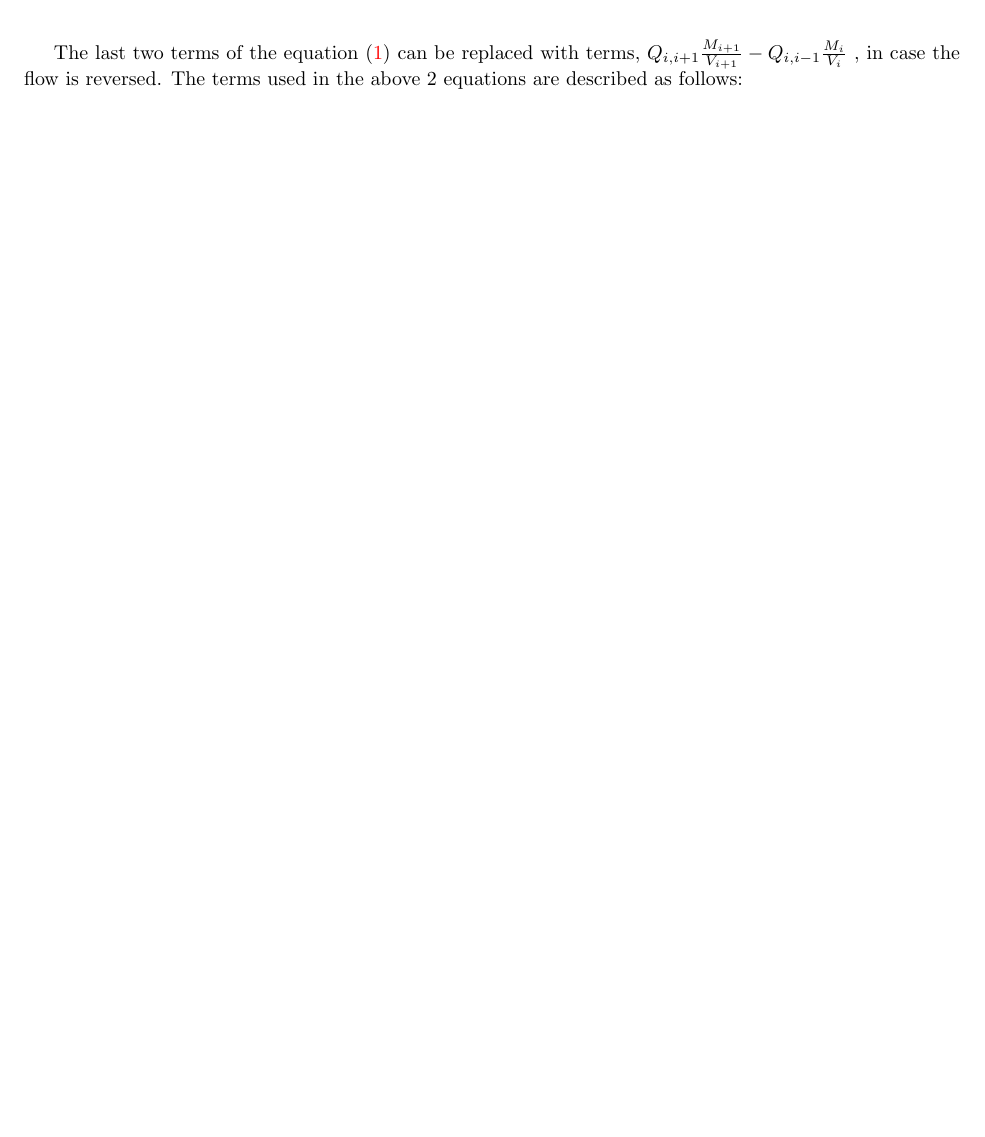
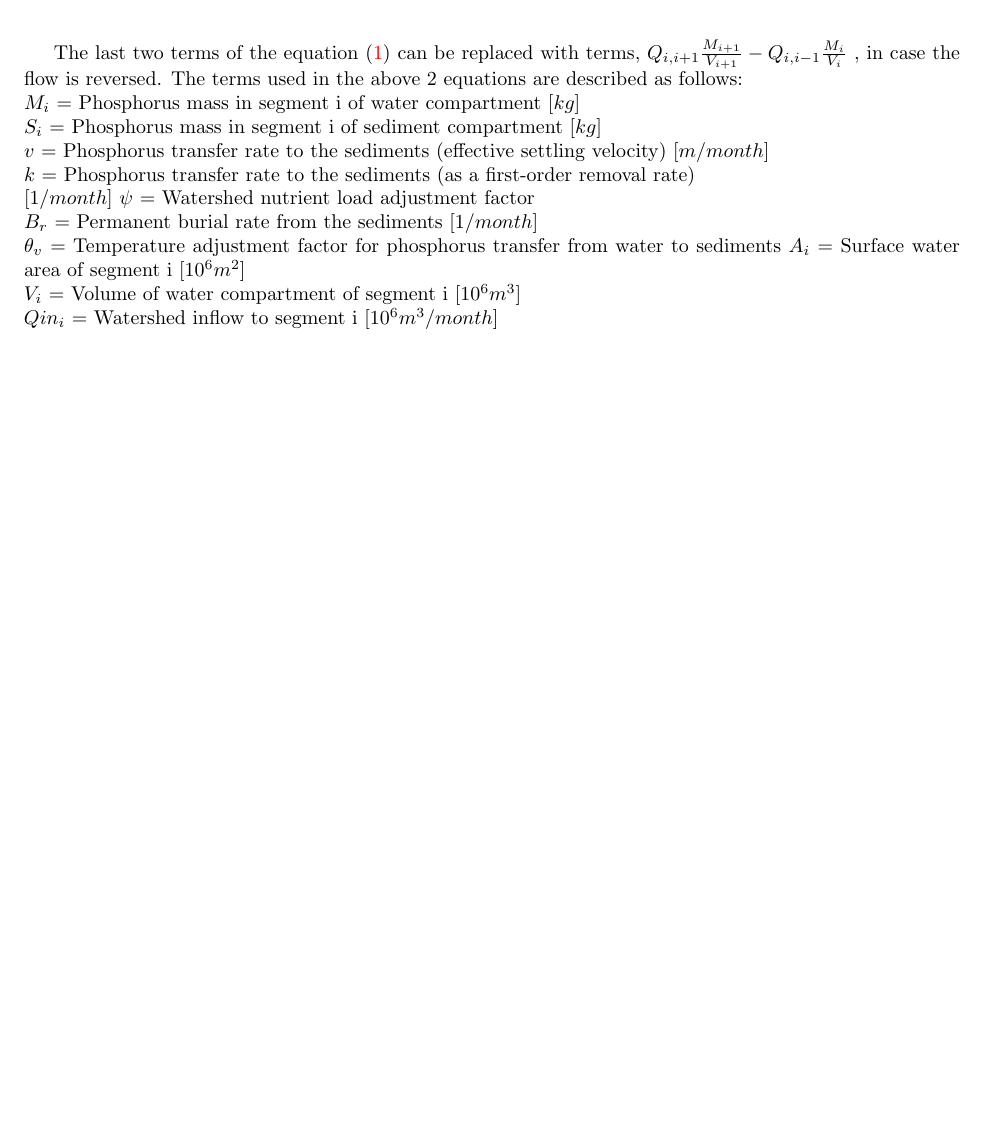
Before and after one commit to SmitomS/Homework_Draft, a LaTeX document (main.tex): part of page 3 of 4, cut so that both start at the same text, the shorter picture padded with empty space. Compiled offline with pdfLaTeX.

Commit message:
Add some description to equation 1 and 2 symbols

```diff
--- a/main.tex
+++ b/main.tex
@@ -94,7 +94,17 @@ The mass balance equation for phosphorus concentration in the lake in the water
     \label{eqn:SedimentMassbalance}
 \end{flalign}
 
-The last two terms of the equation (\ref{eqn:WaterMassbalance}) can be replaced with terms, $Q_{i,i+1}\frac{M_{i+1}}{V_{i+1}}-Q_{i,i-1}\frac{M_i}{V_i}$ , in case the flow is reversed. The terms used in the above 2 equations are described as follows:
+The last two terms of the equation (\ref{eqn:WaterMassbalance}) can be replaced with terms, $Q_{i,i+1}\frac{M_{i+1}}{V_{i+1}}-Q_{i,i-1}\frac{M_i}{V_i}$ , in case the flow is reversed. The terms used in the above 2 equations are described as follows:\\
+$M_i$ = Phosphorus mass in segment i of water compartment $[kg]$ \\
+$S_i$ = Phosphorus mass in segment i of sediment compartment $[kg]$ \\
+$v$ = Phosphorus transfer rate to the sediments (effective settling velocity) $[m/month]$\\
+$k$ = Phosphorus transfer rate to the sediments (as a first-order removal rate)\\ $[1/month]$
+$\psi$ = Watershed nutrient load adjustment factor\\
+$B_r$ = Permanent burial rate from the sediments $[1/month]$\\
+$\theta_v$ = Temperature adjustment factor for phosphorus transfer from water to sediments
+$A_i$ = Surface water area of segment i $[10^6 m^2]$\\
+$V_i$ = Volume of water compartment of segment i $[10^6 m^3]$ \\
+$Qin_i$ = Watershed inflow to segment i $[10^6 m^3/month]$ \\
 
 
 \newpage
```
